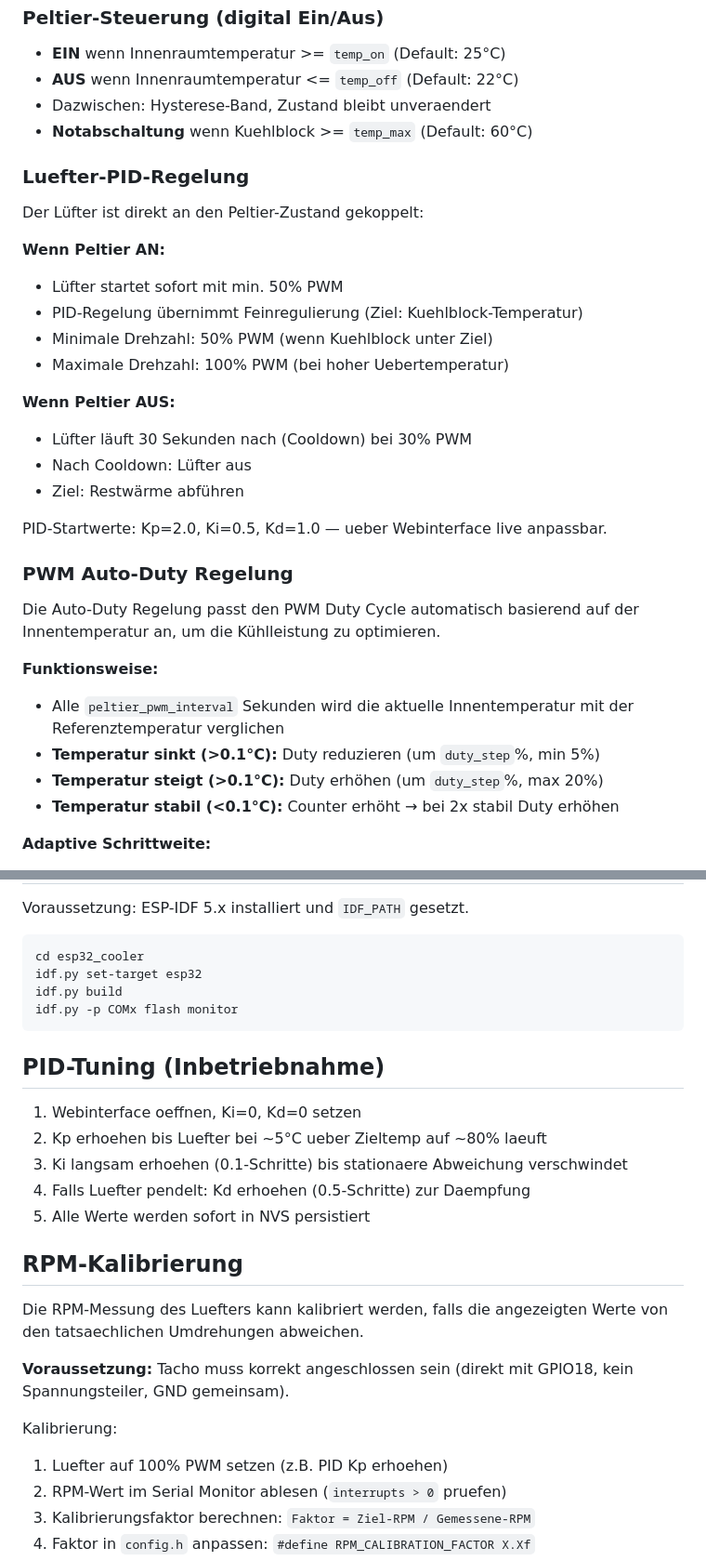
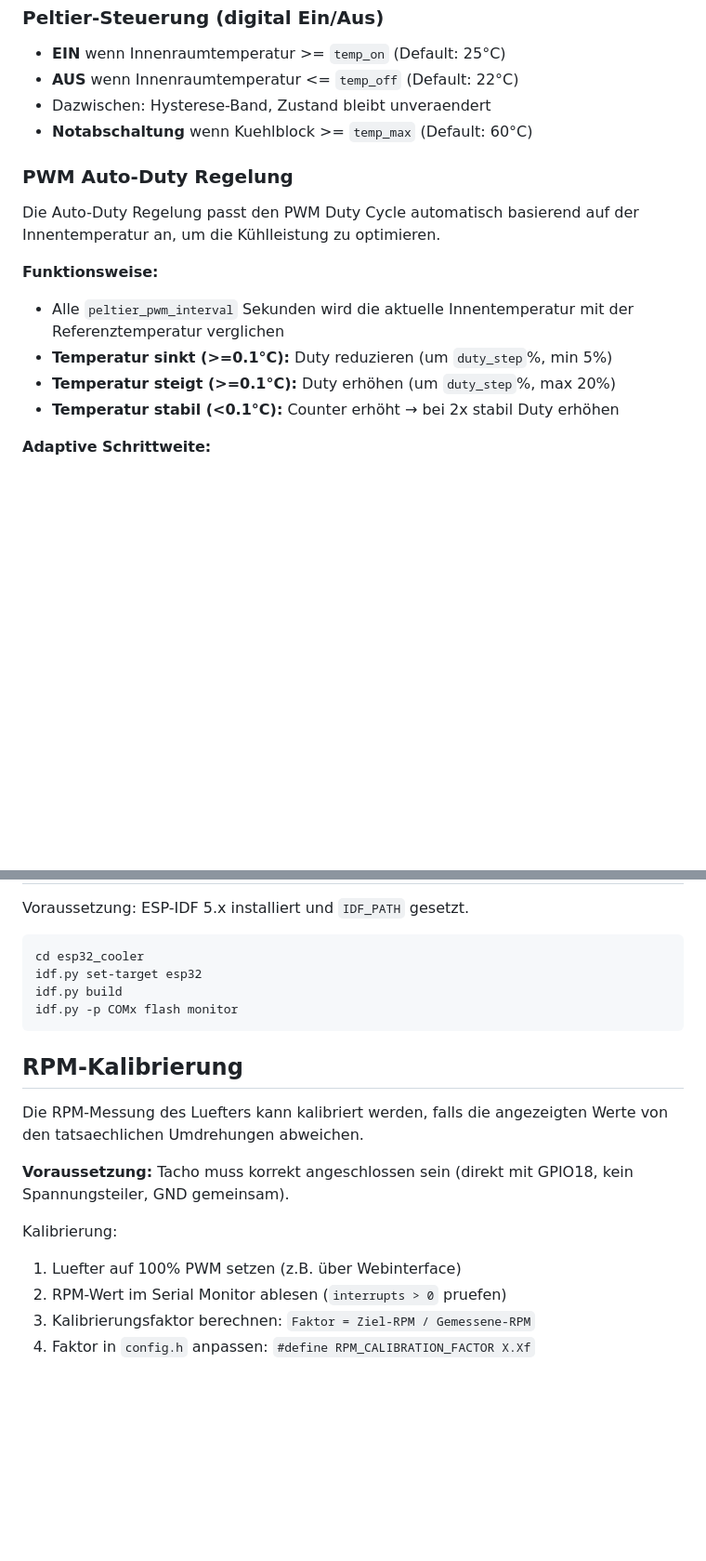
Before and after one commit to softrider70/esp32_peltier_cooler, a Markdown page: README.md, 2 parts joined by grey strips. Shown at 93% size. Drawn GitHub-style; blank space fills up the shorter version.

Commit message:
Fix: PID-Referenzen aus README entfernt (nicht mehr verwendet)

````diff
--- a/README.md
+++ b/README.md
@@ -102,31 +102,14 @@ Noctua Tacho (grün) ──┬── ESP32 D18 (GPIO18)
 - Dazwischen: Hysterese-Band, Zustand bleibt unveraendert
 - **Notabschaltung** wenn Kuehlblock >= `temp_max` (Default: 60°C)
 
-### Luefter-PID-Regelung
-
-Der Lüfter ist direkt an den Peltier-Zustand gekoppelt:
-
-**Wenn Peltier AN:**
-- Lüfter startet sofort mit min. 50% PWM
-- PID-Regelung übernimmt Feinregulierung (Ziel: Kuehlblock-Temperatur)
-- Minimale Drehzahl: 50% PWM (wenn Kuehlblock unter Ziel)
-- Maximale Drehzahl: 100% PWM (bei hoher Uebertemperatur)
-
-**Wenn Peltier AUS:**
-- Lüfter läuft 30 Sekunden nach (Cooldown) bei 30% PWM
-- Nach Cooldown: Lüfter aus
-- Ziel: Restwärme abführen
-
-PID-Startwerte: Kp=2.0, Ki=0.5, Kd=1.0 — ueber Webinterface live anpassbar.
-
 ### PWM Auto-Duty Regelung
 
 Die Auto-Duty Regelung passt den PWM Duty Cycle automatisch basierend auf der Innentemperatur an, um die Kühlleistung zu optimieren.
 
 **Funktionsweise:**
 - Alle `peltier_pwm_interval` Sekunden wird die aktuelle Innentemperatur mit der Referenztemperatur verglichen
-- **Temperatur sinkt (>0.1°C):** Duty reduzieren (um `duty_step`%, min 5%)
-- **Temperatur steigt (>0.1°C):** Duty erhöhen (um `duty_step`%, max 20%)
+- **Temperatur sinkt (>=0.1°C):** Duty reduzieren (um `duty_step`%, min 5%)
+- **Temperatur steigt (>=0.1°C):** Duty erhöhen (um `duty_step`%, max 20%)
 - **Temperatur stabil (<0.1°C):** Counter erhöht → bei 2x stabil Duty erhöhen
 
 **Adaptive Schrittweite:**
@@ -238,14 +217,6 @@ idf.py build
 idf.py -p COMx flash monitor
 ```
 
-## PID-Tuning (Inbetriebnahme)
-
-1. Webinterface oeffnen, Ki=0, Kd=0 setzen
-2. Kp erhoehen bis Luefter bei ~5°C ueber Zieltemp auf ~80% laeuft
-3. Ki langsam erhoehen (0.1-Schritte) bis stationaere Abweichung verschwindet
-4. Falls Luefter pendelt: Kd erhoehen (0.5-Schritte) zur Daempfung
-5. Alle Werte werden sofort in NVS persistiert
-
 ## RPM-Kalibrierung
 
 Die RPM-Messung des Luefters kann kalibriert werden, falls die angezeigten Werte von den tatsaechlichen Umdrehungen abweichen.
@@ -253,7 +224,7 @@ Die RPM-Messung des Luefters kann kalibriert werden, falls die angezeigten Werte
 **Voraussetzung:** Tacho muss korrekt angeschlossen sein (direkt mit GPIO18, kein Spannungsteiler, GND gemeinsam).
 
 Kalibrierung:
-1. Luefter auf 100% PWM setzen (z.B. PID Kp erhoehen)
+1. Luefter auf 100% PWM setzen (z.B. über Webinterface)
 2. RPM-Wert im Serial Monitor ablesen (`interrupts > 0` pruefen)
 3. Kalibrierungsfaktor berechnen: `Faktor = Ziel-RPM / Gemessene-RPM`
 4. Faktor in `config.h` anpassen: `#define RPM_CALIBRATION_FACTOR X.Xf`
````
Also changed, not shown: other parts of README.md (+1 -5 lines).
